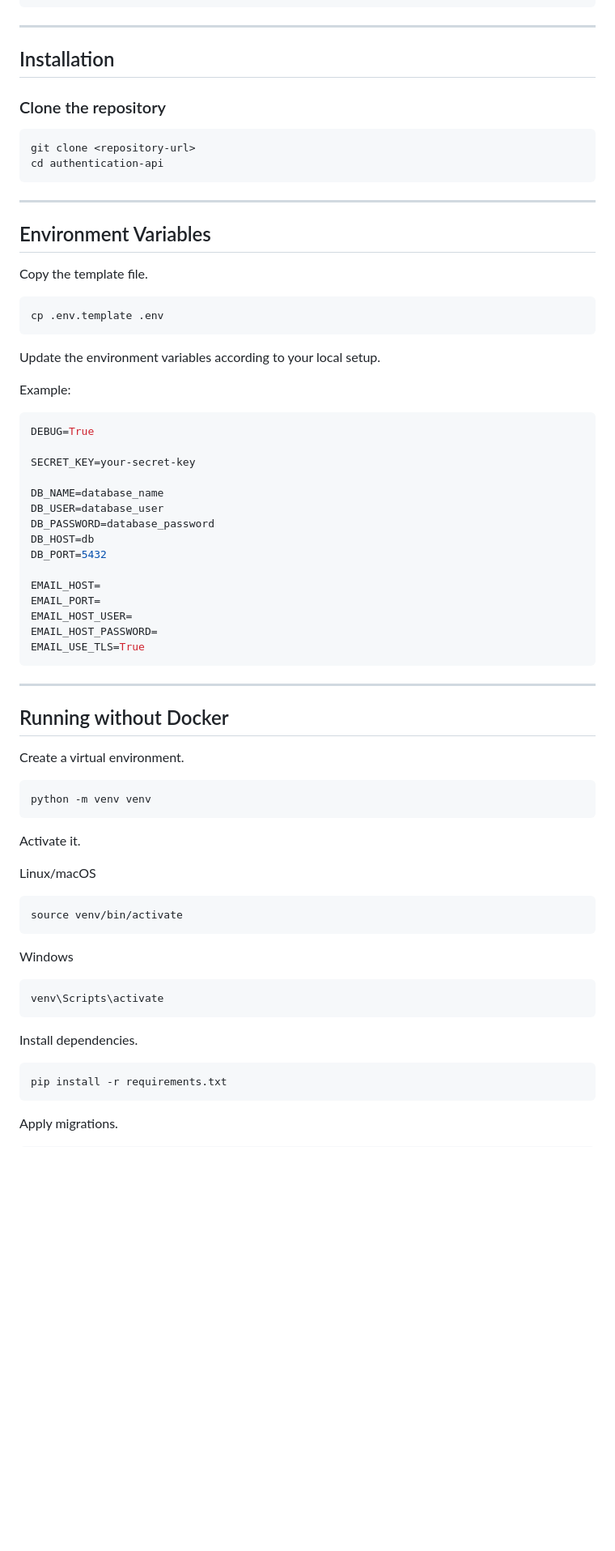
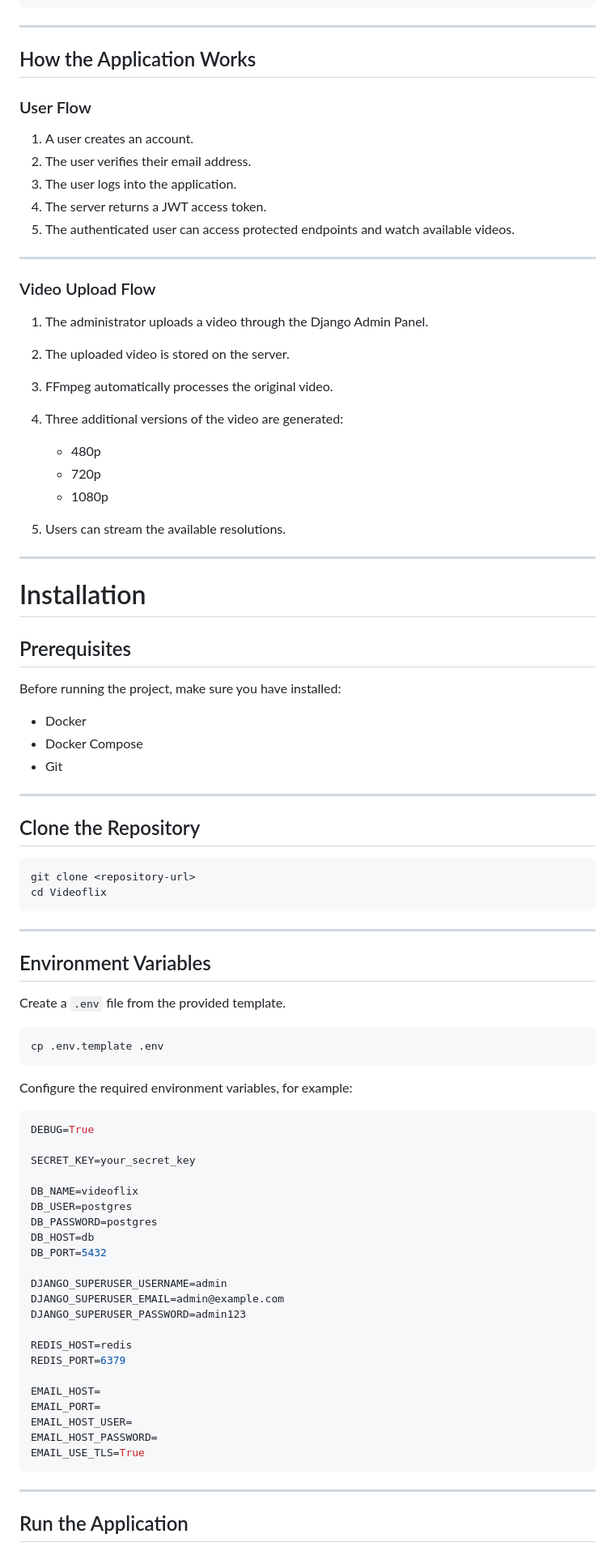
Before and after one commit to Andrei-Octavian-Buha/Videoflix, a Markdown page: README.md, the part around one of its changes. Shown at 81% size. GitHub-like rendering; blank space fills up the shorter version.

````diff
--- a/README.md
+++ b/README.md
@@ -52,39 +84,80 @@ A Django REST Framework authentication backend that provides a complete user aut
 
 ---
 
-## Installation
+## How the Application Works
 
-### Clone the repository
+### User Flow
+
+1. A user creates an account.
+2. The user verifies their email address.
+3. The user logs into the application.
+4. The server returns a JWT access token.
+5. The authenticated user can access protected endpoints and watch available videos.
+
+---
+
+### Video Upload Flow
+
+1. The administrator uploads a video through the Django Admin Panel.
+2. The uploaded video is stored on the server.
+3. FFmpeg automatically processes the original video.
+4. Three additional versions of the video are generated:
+
+   * 480p
+   * 720p
+   * 1080p
+5. Users can stream the available resolutions.
+
+---
+
+# Installation
+
+## Prerequisites
+
+Before running the project, make sure you have installed:
+
+* Docker
+* Docker Compose
+* Git
+
+---
+
+## Clone the Repository
 
 ```bash
 git clone <repository-url>
-cd authentication-api
+cd Videoflix
 ```
 
 ---
 
 ## Environment Variables
 
-Copy the template file.
+Create a `.env` file from the provided template.
 
 ```bash
 cp .env.template .env
 ```
 
-Update the environment variables according to your local setup.
-
-Example:
+Configure the required environment variables, for example:
 
 ```env
 DEBUG=True
 
-SECRET_KEY=your-secret-key
+SECRET_KEY=your_secret_key
 
-DB_NAME=database_name
-DB_USER=database_user
-DB_PASSWORD=database_password
+DB_NAME=videoflix
+DB_USER=postgres
+DB_PASSWORD=postgres
 DB_HOST=db
 DB_PORT=5432
+
+DJANGO_SUPERUSER_USERNAME=admin
+DJANGO_SUPERUSER_EMAIL=admin@example.com
+DJANGO_SUPERUSER_PASSWORD=admin123
+
+REDIS_HOST=redis
+REDIS_PORT=6379
 
 EMAIL_HOST=
 EMAIL_PORT=
@@ -95,33 +168,5 @@ EMAIL_USE_TLS=True
 
 ---
 
-## Running without Docker
+## Run the Application
 
-Create a virtual environment.
-
-```bash
-python -m venv venv
-```
-
-Activate it.
-
-Linux/macOS
-
-```bash
-source venv/bin/activate
-```
-
-Windows
-
-```powershell
-venv\Scripts\activate
-```
-
-Install dependencies.
-
-```bash
-pip install -r requirements.txt
-```
-
-Apply migrations.
-
````
Also changed, not shown: other parts of README.md (+160 -158 lines).
